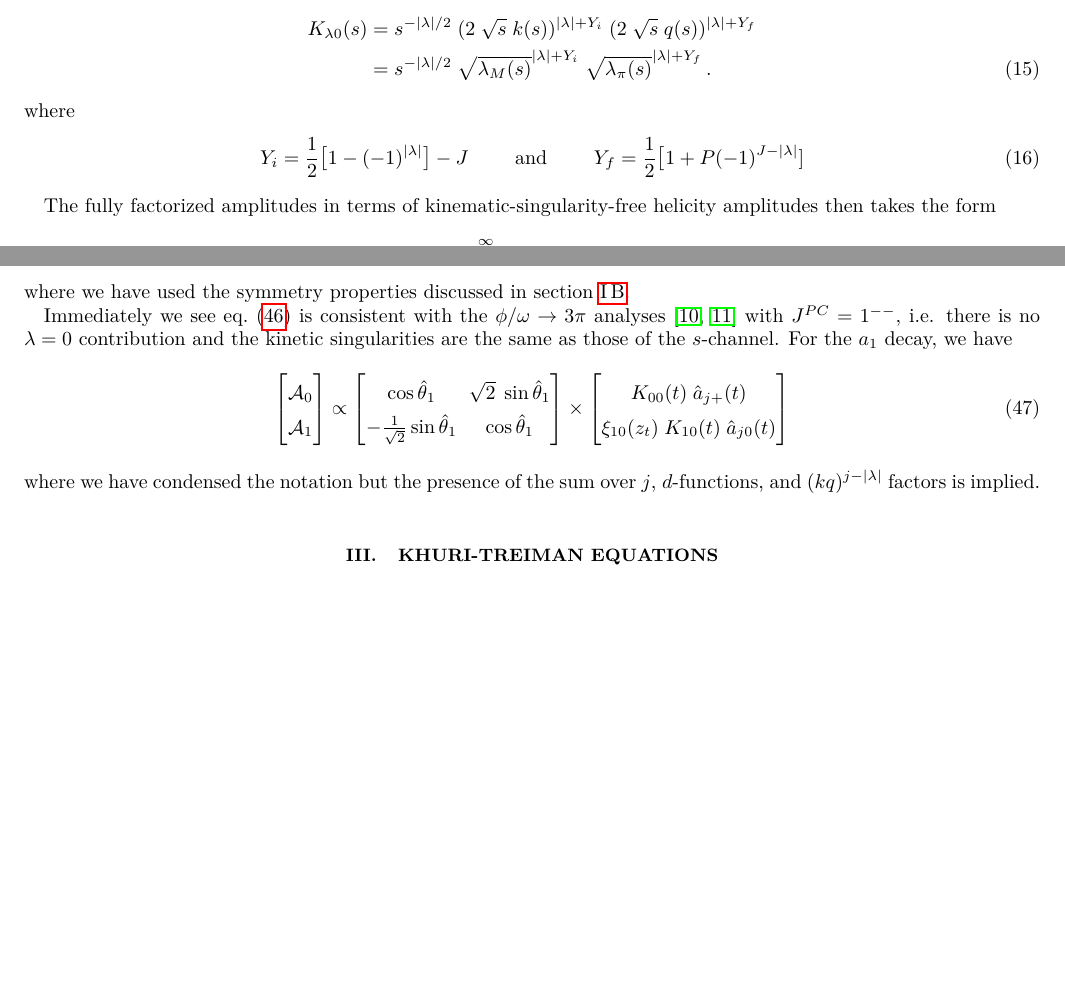
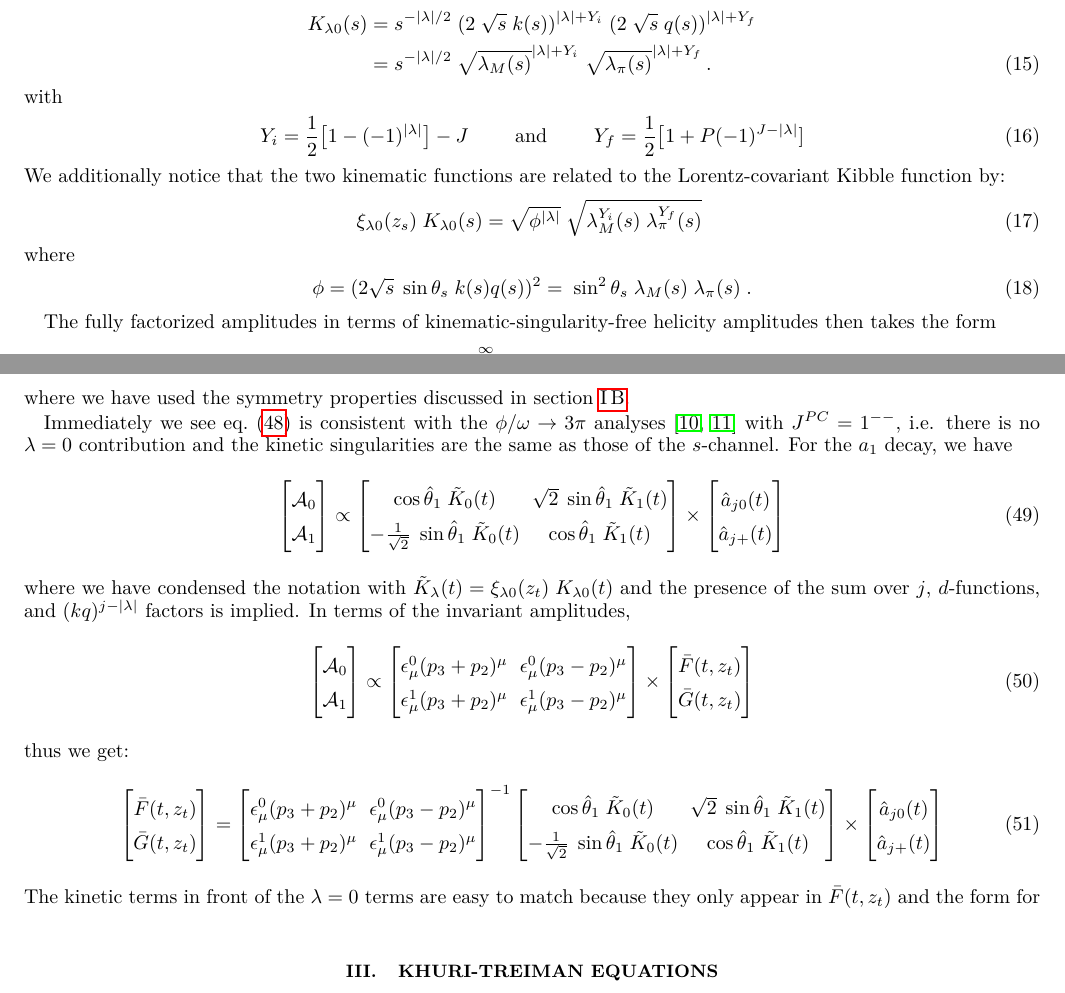
Before and after one commit to dwinney/kt-3pi, a LaTeX paper (tex/KT-a1.tex): two parts of pages 2 and 7 of 10, joined at a grey line, cut so that both start at the same text, the shorter picture padded with empty space. Compiled offline with pdfLaTeX.

Commit message:
typos...

```diff
--- a/tex/KT-a1.tex
+++ b/tex/KT-a1.tex
@@ -166,10 +166,22 @@ which is consistent with \cref{eq:lilf}. In general, for a particle with quantum
     &=  s^{-|\lambda|/2} \; \sqrt{\lambda_M(s)}^{|\lambda| + Y_i} \; \sqrt{\lambda_\pi(s)}^{|\lambda| + Y_f}\, .
   \end{align}
 %5
+with
+%%
+  \begin{equation}
+    Y_i =  \frac{1}{2} \big[ 1 - (-1)^{|\lambda|}\big] - J \mand Y_f =  \frac{1}{2} \big[ 1 + P (-1)^{J- |\lambda|}]
+  \end{equation}
+%%
+We additionally notice that the two kinematic functions are related to the Lorentz-covariant Kibble function by:
+%%
+  \begin{equation}
+    \xi_{\lambda0}(z_s) \; K_{\lambda0}(s) = \sqrt{\phi^{|\lambda|}} \; \sqrt{\lambda_M^{Y_i}(s) \; \lambda_\pi^{Y_f}(s)}\;
+  \end{equation}
+%%
 where
 %%
   \begin{equation}
-    Y_i =  \frac{1}{2} \big[ 1 - (-1)^{|\lambda|}\big] - J \mand Y_f =  \frac{1}{2} \big[ 1 + P (-1)^{J- |\lambda|}]
+    \phi = (2\sqrt{s} \; \sin \theta_s \; k(s) q(s))^2 =  \; \sin^2\theta_s \; \lambda_M(s) \; \lambda_\pi(s) \; .
   \end{equation}
 %%
 
@@ -530,16 +541,58 @@ Immediately we see \cref{rot-kin-sym} is consistent with the \(\phi/\omega \to 3
     \end{bmatrix}
     \propto
     \begin{bmatrix}
-      \cos \hat{\theta}_1 &  \sqrt{2} \; \sin \hat{\theta}_1   \\
-       - \frac{1}{\sqrt{2}} \sin \hat{\theta}_1 & \cos \hat{\theta}_1
+        \cos \hat{\theta}_1 \; \tilde{K}_{0}(t) &  \sqrt{2} \; \sin \hat{\theta}_1 \; \tilde{K}_{1}(t)  \\
+       - \frac{1}{\sqrt{2}}  \; \sin \hat{\theta}_1 \; \tilde{K}_{0}(t) & \cos \hat{\theta}_1 \;  \tilde{K}_{1}(t)
     \end{bmatrix}
     \times
     \begin{bmatrix}
-       K_{00}(t) \; \hat{a}_{j+}(t) \\
-       \xi_{10}(z_t) \; K_{10}(t) \; \hat{a}_{j0}(t)
+      \hat{a}_{j0}(t) \\
+       \hat{a}_{j+}(t)
     \end{bmatrix}
   \end{align}
-where we have condensed the notation but the presence of the sum over \(j\), \(d\)-functions, and \((kq)^{j-|\lambda|}\) factors is implied.
+%%
+where we have condensed the notation with \(\tilde{K}_\lambda(t) = \xi_{\lambda0}(z_t) \; K_{\lambda0}(t)\) and the presence of the sum over \(j\), \(d\)-functions, and \((kq)^{j-|\lambda|}\) factors is implied. In terms of the invariant amplitudes,
+%%
+  \begin{align}
+    \begin{bmatrix}
+    \mathcal{A}_0 \\
+    \mathcal{A}_1
+    \end{bmatrix}
+    \propto
+    \begin{bmatrix}
+      \epsilon_\mu^0 (p_3 + p_2)^\mu & \epsilon_\mu^0 (p_3 - p_2)^\mu \\
+    \epsilon_\mu^1  (p_3 + p_2)^\mu & \epsilon_\mu^1 (p_3 - p_2)^\mu
+    \end{bmatrix}
+    \times
+    \begin{bmatrix}
+      \bar{F}(t,z_t) \\
+       \bar{G}(t,z_t)
+    \end{bmatrix}
+  \end{align}
+%%
+thus we get:
+\begin{align}
+  \begin{bmatrix}
+    \bar{F}(t,z_t) \\
+     \bar{G}(t,z_t)
+  \end{bmatrix}
+  =
+  \begin{bmatrix}
+    \epsilon_\mu^0 (p_3 + p_2)^\mu & \epsilon_\mu^0 (p_3 - p_2)^\mu \\
+  \epsilon_\mu^1  (p_3 + p_2)^\mu & \epsilon_\mu^1 (p_3 - p_2)^\mu
+\end{bmatrix}^{-1}
+  \begin{bmatrix}
+      \cos \hat{\theta}_1 \; \tilde{K}_{0}(t) &  \sqrt{2} \; \sin \hat{\theta}_1 \; \tilde{K}_{1}(t)  \\
+     - \frac{1}{\sqrt{2}}  \; \sin \hat{\theta}_1 \; \tilde{K}_{0}(t) & \cos \hat{\theta}_1 \;  \tilde{K}_{1}(t)
+  \end{bmatrix}
+  \times
+  \begin{bmatrix}
+    \hat{a}_{j0}(t) \\
+     \hat{a}_{j+}(t)
+  \end{bmatrix}
+\end{align}
+%%
+The kinetic terms in front of the \(\lambda = 0\) terms are easy to match because they only appear in \(\bar{F}(t,z_t)\) and the form for
 %#########################################################################################################
 %#########################################################################################################
 %#########################################################################################################
```
Also changed, not shown: tex/KT-a1.tex (15 more changed lines).
